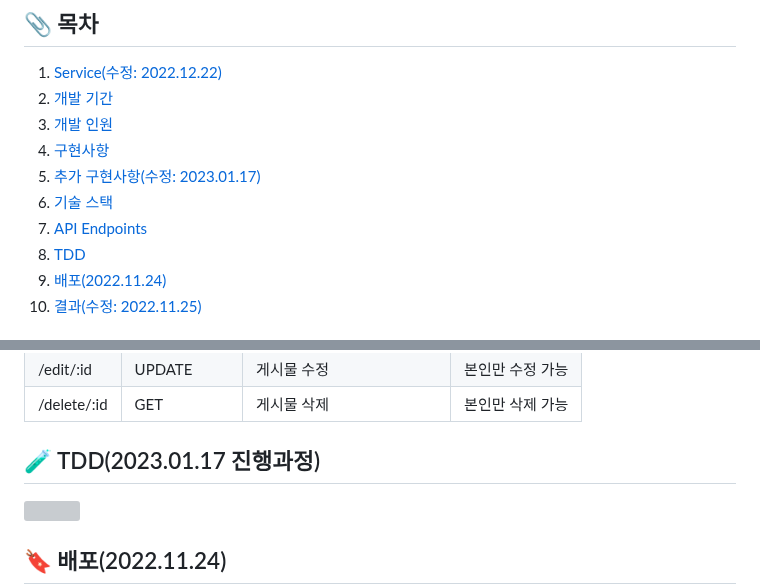
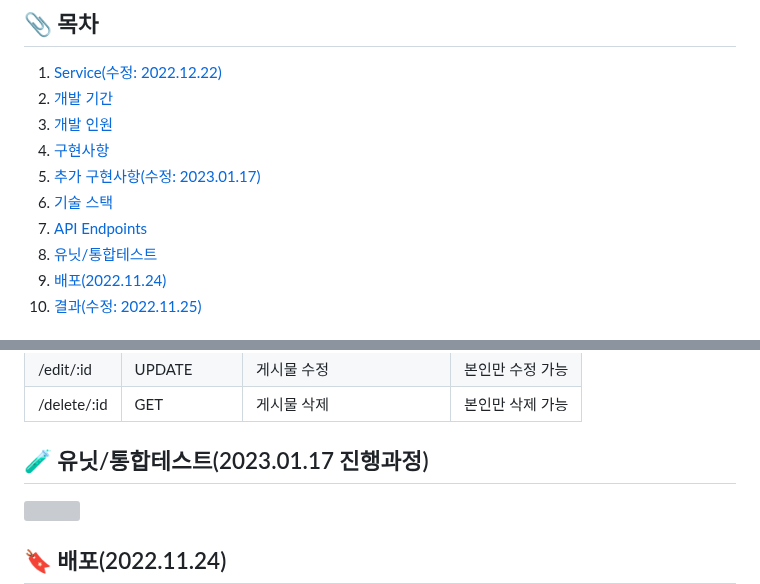
Before and after one commit to miracle-21/community-service, a Markdown page: README.md, 2 parts joined by grey strips. Rendered like a GitHub page; grey boxes are pictures that could not be loaded.

Commit message:
Docs: readme 수정

```diff
--- a/README.md
+++ b/README.md
@@ -6,7 +6,7 @@
 5. [추가 구현사항(수정: 2023.01.17)](#-추가-구현사항수정-20230117)
 6. [기술 스택](#-기술-스택)
 7. [API Endpoints](#-api-endpoints)
-8. [TDD](#-tdd20230117-진행과정)
+8. [유닛/통합테스트](#-유닛통합테스트20230117-진행과정)
 9. [배포(2022.11.24)](#-배포20221124)
 10. [결과(수정: 2022.11.25)](#-결과수정-20221125)
 
@@ -87,7 +87,7 @@ Language | Platform | Framework | Database | Deloy
 |/edit/:id | UPDATE | 게시물 수정 | 본인만 수정 가능
 |/delete/:id | GET | 게시물 삭제 | 본인만 삭제 가능
 
-## 🧪 TDD(2023.01.17 진행과정)
+## 🧪 유닛/통합테스트(2023.01.17 진행과정)
 ![](https://velog.velcdn.com/images/miracle-21/post/03d30f2f-fd74-4652-ad10-ad8f7291bf18/image.png)
 
 
```
